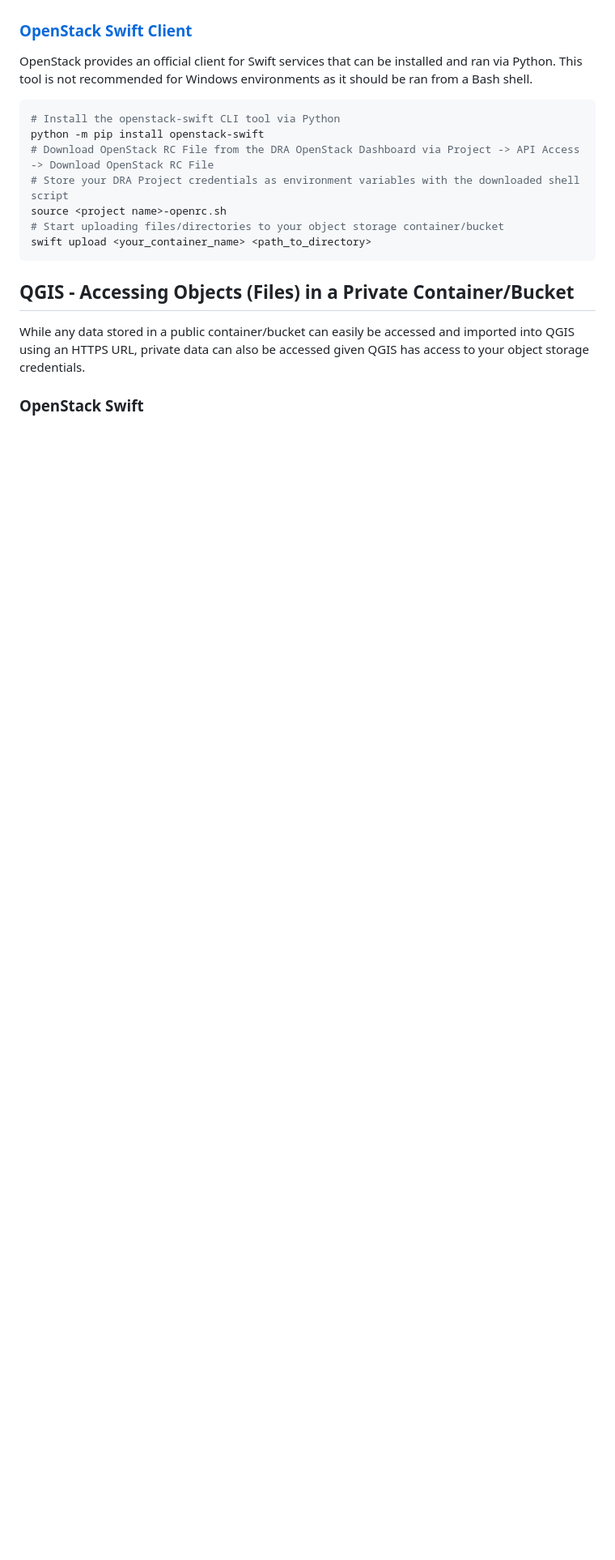
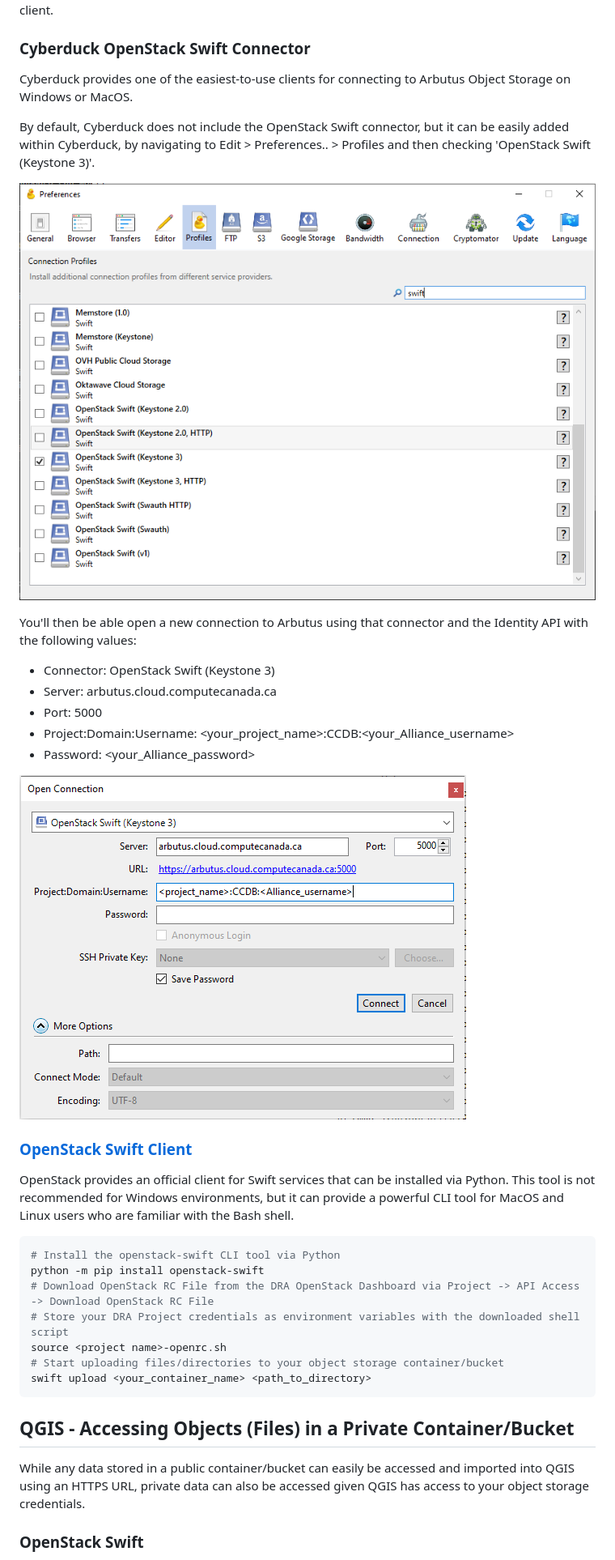
Before and after one commit to UBC-Geography/computing-resources, a Markdown page: cloud-computing/object-storage.md, the part around the change printed below. Shown: that part at 81% size. GitHub-like rendering; pictures changed too: assets/images/Arbutus-Cyberduck-Connection.PNG (added), assets/images/Arbutus-Cyberduck-Connector.PNG (added); blank space fills up the shorter version.

````diff
--- a/cloud-computing/object-storage.md
+++ b/cloud-computing/object-storage.md
@@ -65,10 +106,33 @@ clients listed above or alternatively an OpenStack Swift
 [connector](https://cyberduck.io/openstack/){target="\_blank"} or client.
+
+### Cyberduck OpenStack Swift Connector
+
+Cyberduck provides one of the easiest-to-use clients for connecting to Arbutus
+Object Storage on Windows or MacOS.
+
+By default, Cyberduck does not include the OpenStack Swift connector, but it can
+be easily added within Cyberduck, by navigating to Edit > Preferences.. >
+Profiles and then checking 'OpenStack Swift (Keystone 3)'.
+
+![Cyberduck - Add OpenStack Swift Connector](/assets/images/Arbutus-Cyberduck-Connector.PNG)
+
+You'll then be able open a new connection to Arbutus using that connector and
+the Identity API with the following values:
+
+- Connector: OpenStack Swift (Keystone 3)
+- Server: arbutus.cloud.computecanada.ca
+- Port: 5000
+- Project:Domain:Username: \<your_project_name\>:CCDB:\<your_Alliance_username\>
+- Password: \<your_Alliance_password\>
+
+![Cyberduck - Open Connection to Arbutus Object Storage](/assets/images/Arbutus-Cyberduck-Connection.PNG)
 
 ### [OpenStack Swift Client](https://docs.openstack.org/python-swiftclient/latest/cli/index.html)
 
 OpenStack provides an official client for Swift services that can be installed
-and ran via Python. This tool is not recommended for Windows environments as it
-should be ran from a Bash shell.
+via Python. This tool is not recommended for Windows environments, but it can
+provide a powerful CLI tool for MacOS and Linux users who are familiar with the
+Bash shell.
 
 ```bash
 # Install the openstack-swift CLI tool via Python
````
Also changed, not shown: other parts of cloud-computing/object-storage.md (+47 -6 lines), assets/images/OpenStack-Object-CreateContainer.PNG (added), assets/images/OpenStack-Object-UploadToContainer.PNG (added).
